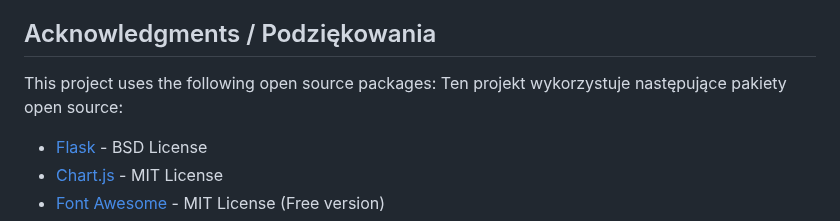
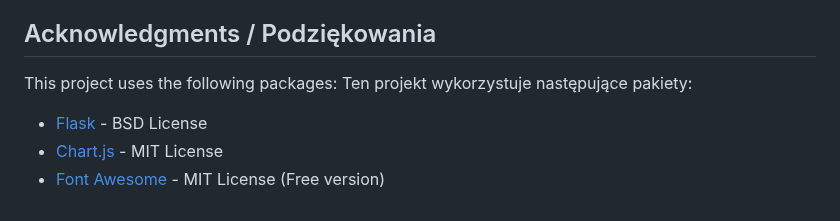
Before and after one commit to PPTG/gpu-monitor, a Markdown page: README.md, the part around the change. Rendered like a GitHub page.

```diff
--- a/README.md
+++ b/README.md
@@ -204,8 +204,8 @@ Propozycje zmian i zgłoszenia błędów są mile widziane! Możesz:
 
 ## Acknowledgments / Podziękowania
 
-This project uses the following open source packages:
-Ten projekt wykorzystuje następujące pakiety open source:
+This project uses the following packages:
+Ten projekt wykorzystuje następujące pakiety:
 
 - [Flask](https://flask.palletsprojects.com/) - BSD License
 - [Chart.js](https://www.chartjs.org/) - MIT License
```
